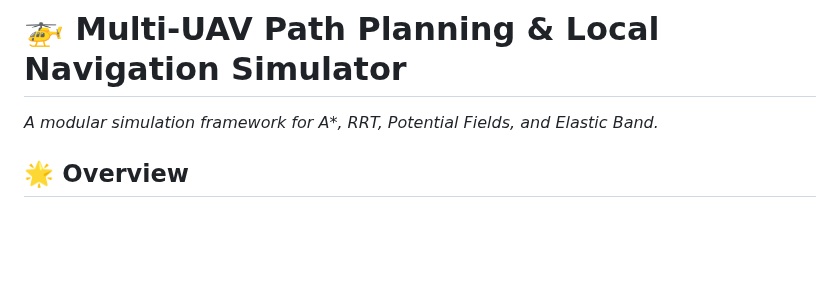
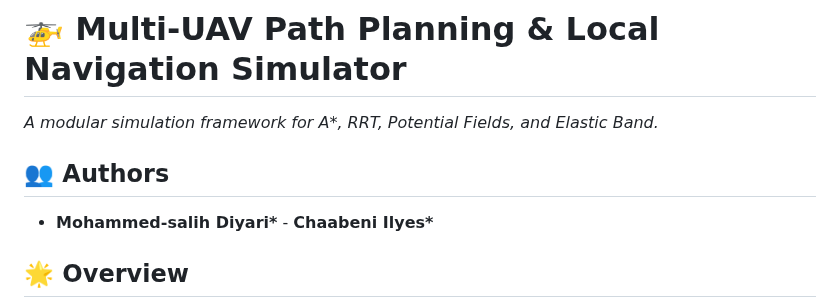
Before and after one commit to Diyari-Fariq-M-salih/UGV-Swarm-Method, a Markdown page: proposed_project_UGV_notes_28112025.md, the part around the change. Drawn GitHub-style; blank space fills up the shorter version.

Commit message:
Update proposed_project_UGV_notes_28112025.md
added authors

```diff
--- a/proposed_project_UGV_notes_28112025.md
+++ b/proposed_project_UGV_notes_28112025.md
@@ -2,6 +2,10 @@
 
 _A modular simulation framework for A\*, RRT, Potential Fields, and
 Elastic Band._
+
+## 👥 Authors
+
+- **Mohammed-salih Diyari\*** - **Chaabeni Ilyes\***
 
 ## 🌟 Overview
 
```
